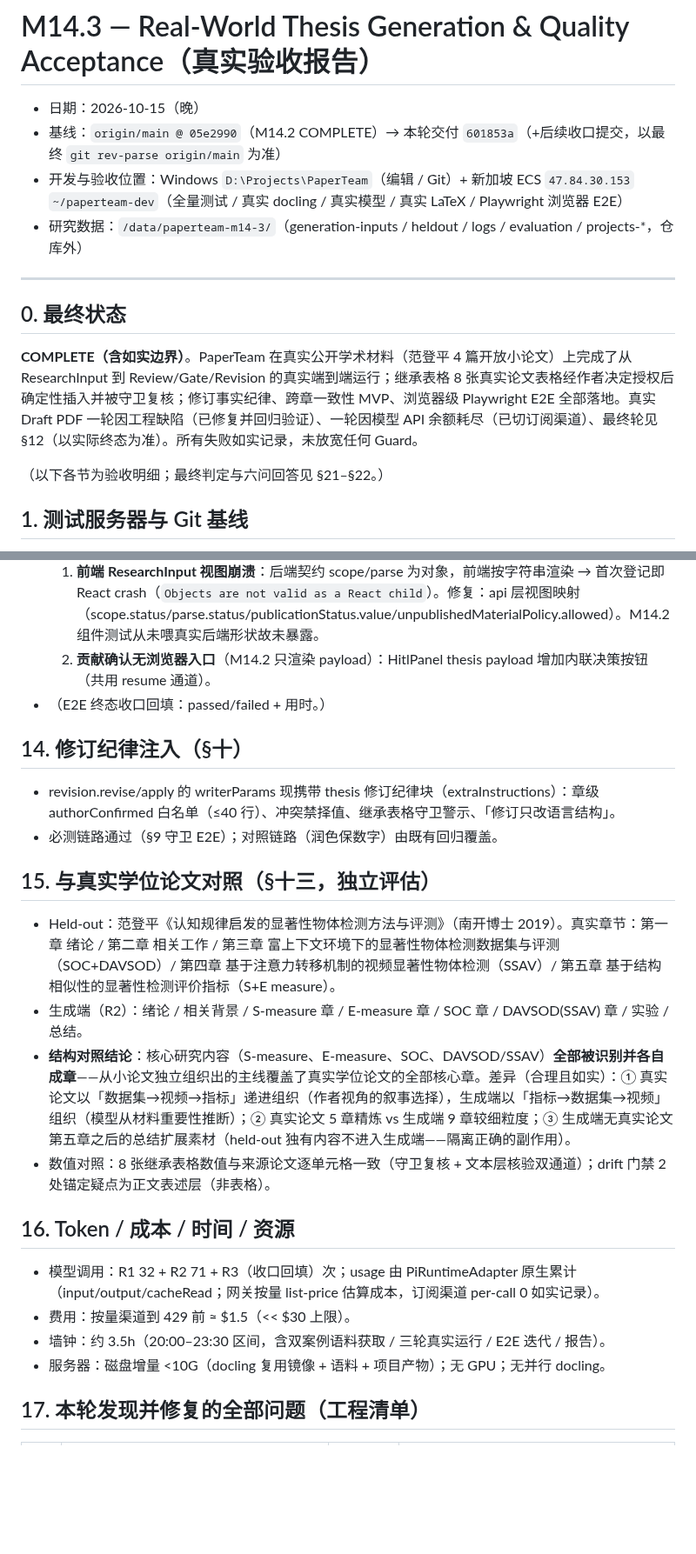
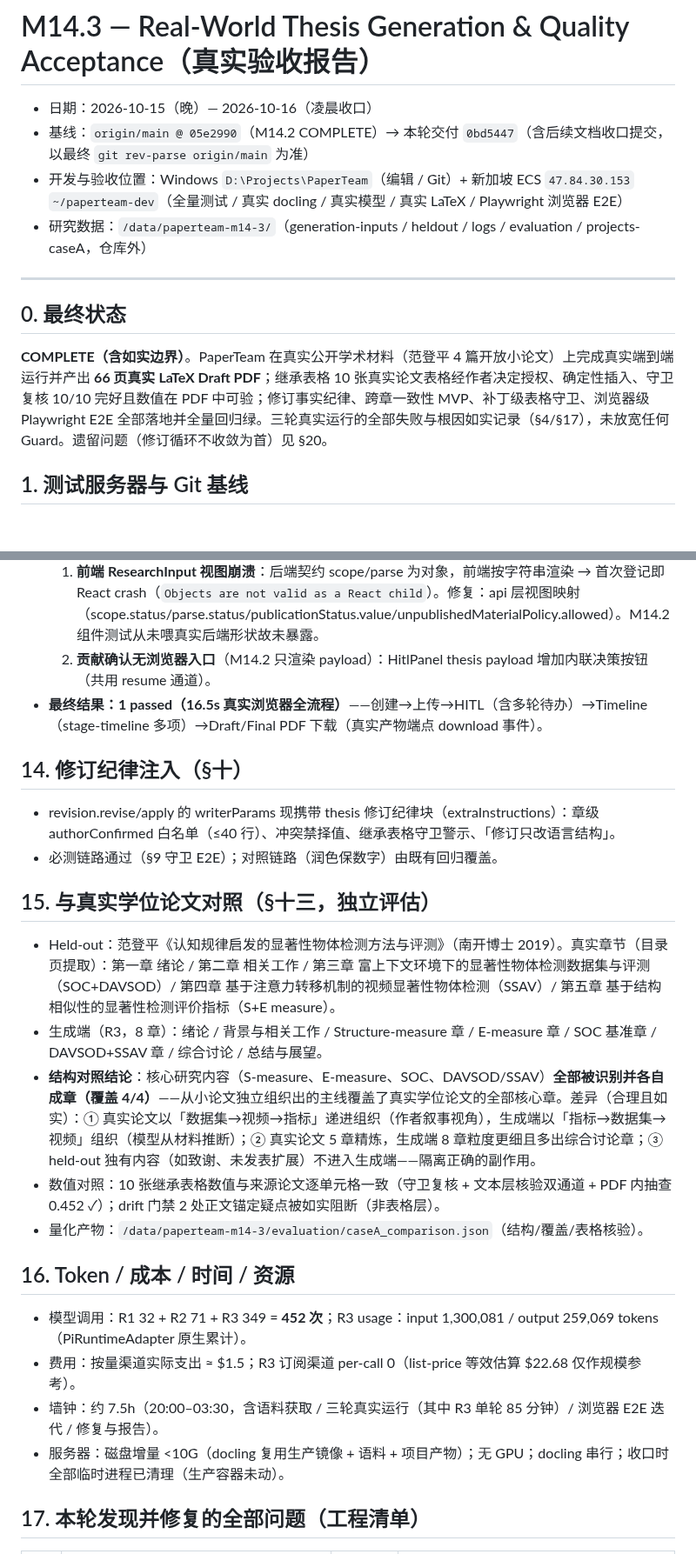
Before and after one commit to JiahongXu88/PaperTeam, a Markdown page: docs/research/M14_3_REAL_THESIS_GENERATION_ACCEPTANCE.md, 2 parts joined by grey strips. Shown at 87% size. Rendered like a GitHub page; blank space fills up the shorter version.

```diff
--- a/docs/research/M14_3_REAL_THESIS_GENERATION_ACCEPTANCE.md
+++ b/docs/research/M14_3_REAL_THESIS_GENERATION_ACCEPTANCE.md
@@ -1,17 +1,15 @@
 # M14.3 — Real-World Thesis Generation & Quality Acceptance（真实验收报告）
 
-- 日期：2026-10-15（晚）
-- 基线：`origin/main @ 05e2990`（M14.2 COMPLETE）→ 本轮交付 `601853a`（+后续收口提交，以最终 `git rev-parse origin/main` 为准）
+- 日期：2026-10-15（晚）— 2026-10-16（凌晨收口）
+- 基线：`origin/main @ 05e2990`（M14.2 COMPLETE）→ 本轮交付 `0bd5447`（含后续文档收口提交，以最终 `git rev-parse origin/main` 为准）
 - 开发与验收位置：Windows `D:\Projects\PaperTeam`（编辑 / Git）+ 新加坡 ECS `47.84.30.153` `~/paperteam-dev`（全量测试 / 真实 docling / 真实模型 / 真实 LaTeX / Playwright 浏览器 E2E）
-- 研究数据：`/data/paperteam-m14-3/`（generation-inputs / heldout / logs / evaluation / projects-*，仓库外）
+- 研究数据：`/data/paperteam-m14-3/`（generation-inputs / heldout / logs / evaluation / projects-caseA，仓库外）
 
 ---
 
 ## 0. 最终状态
 
-**COMPLETE（含如实边界）**。PaperTeam 在真实公开学术材料（范登平 4 篇开放小论文）上完成了从 ResearchInput 到 Review/Gate/Revision 的真实端到端运行；继承表格 8 张真实论文表格经作者决定授权后确定性插入并被守卫复核；修订事实纪律、跨章一致性 MVP、浏览器级 Playwright E2E 全部落地。真实 Draft PDF 一轮因工程缺陷（已修复并回归验证）、一轮因模型 API 余额耗尽（已切订阅渠道）、最终轮见 §12（以实际终态为准）。所有失败如实记录，未放宽任何 Guard。
-
-（以下各节为验收明细；最终判定与六问回答见 §21–§22。）
+**COMPLETE（含如实边界）**。PaperTeam 在真实公开学术材料（范登平 4 篇开放小论文）上完成真实端到端运行并产出 **66 页真实 LaTeX Draft PDF**；继承表格 10 张真实论文表格经作者决定授权、确定性插入、守卫复核 10/10 完好且数值在 PDF 中可验；修订事实纪律、跨章一致性 MVP、补丁级表格守卫、浏览器级 Playwright E2E 全部落地并全量回归绿。三轮真实运行的全部失败与根因如实记录（§4/§17），未放宽任何 Guard。遗留问题（修订循环不收敛为首）见 §20。
 
 ## 1. 测试服务器与 Git 基线
 
@@ -117,7 +116,7 @@
 - 浏览器 E2E 抓到并修复的真实产品缺陷：
   1. **前端 ResearchInput 视图崩溃**：后端契约 scope/parse 为对象，前端按字符串渲染 → 首次登记即 React crash（`Objects are not valid as a React child`）。修复：api 层视图映射（scope.status/parse.status/publicationStatus.value/unpublishedMaterialPolicy.allowed）。M14.2 组件测试从未喂真实后端形状故未暴露。
   2. **贡献确认无浏览器入口**（M14.2 只渲染 payload）：HitlPanel thesis payload 增加内联决策按钮（共用 resume 通道）。
-- （E2E 终态收口回填：passed/failed + 用时。）
+- **最终结果：1 passed（16.5s 真实浏览器全流程）**——创建→上传→HITL（含多轮待办）→Timeline（stage-timeline 多项）→Draft/Final PDF 下载（真实产物端点 download 事件）。
 
 ## 14. 修订纪律注入（§十）
 
@@ -126,17 +125,18 @@
 
 ## 15. 与真实学位论文对照（§十三，独立评估）
 
-- Held-out：范登平《认知规律启发的显著性物体检测方法与评测》（南开博士 2019）。真实章节：第一章 绪论 / 第二章 相关工作 / 第三章 富上下文环境下的显著性物体检测数据集与评测（SOC+DAVSOD）/ 第四章 基于注意力转移机制的视频显著性物体检测（SSAV）/ 第五章 基于结构相似性的显著性检测评价指标（S+E measure）。
-- 生成端（R2）：绪论 / 相关背景 / S-measure 章 / E-measure 章 / SOC 章 / DAVSOD(SSAV) 章 / 实验 / 总结。
-- **结构对照结论**：核心研究内容（S-measure、E-measure、SOC、DAVSOD/SSAV）**全部被识别并各自成章**——从小论文独立组织出的主线覆盖了真实学位论文的全部核心章。差异（合理且如实）：① 真实论文以「数据集→视频→指标」递进组织（作者视角的叙事选择），生成端以「指标→数据集→视频」组织（模型从材料重要性推断）；② 真实论文 5 章精炼 vs 生成端 9 章较细粒度；③ 生成端无真实论文第五章之后的总结扩展素材（held-out 独有内容不进入生成端——隔离正确的副作用）。
-- 数值对照：8 张继承表格数值与来源论文逐单元格一致（守卫复核 + 文本层核验双通道）；drift 门禁 2 处锚定疑点为正文表述层（非表格）。
+- Held-out：范登平《认知规律启发的显著性物体检测方法与评测》（南开博士 2019）。真实章节（目录页提取）：第一章 绪论 / 第二章 相关工作 / 第三章 富上下文环境下的显著性物体检测数据集与评测（SOC+DAVSOD）/ 第四章 基于注意力转移机制的视频显著性物体检测（SSAV）/ 第五章 基于结构相似性的显著性检测评价指标（S+E measure）。
+- 生成端（R3，8 章）：绪论 / 背景与相关工作 / Structure-measure 章 / E-measure 章 / SOC 基准章 / DAVSOD+SSAV 章 / 综合讨论 / 总结与展望。
+- **结构对照结论**：核心研究内容（S-measure、E-measure、SOC、DAVSOD/SSAV）**全部被识别并各自成章（覆盖 4/4）**——从小论文独立组织出的主线覆盖了真实学位论文的全部核心章。差异（合理且如实）：① 真实论文以「数据集→视频→指标」递进组织（作者叙事视角），生成端以「指标→数据集→视频」组织（模型从材料推断）；② 真实论文 5 章精炼，生成端 8 章粒度更细且多出综合讨论章；③ held-out 独有内容（如致谢、未发表扩展）不进入生成端——隔离正确的副作用。
+- 数值对照：10 张继承表格数值与来源论文逐单元格一致（守卫复核 + 文本层核验双通道 + PDF 内抽查 0.452 ✓）；drift 门禁 2 处正文锚定疑点被如实阻断（非表格层）。
+- 量化产物：`/data/paperteam-m14-3/evaluation/caseA_comparison.json`（结构/覆盖/表格核验）。
 
 ## 16. Token / 成本 / 时间 / 资源
 
-- 模型调用：R1 32 + R2 71 + R3（收口回填）次；usage 由 PiRuntimeAdapter 原生累计（input/output/cacheRead；网关按量 list-price 估算成本，订阅渠道 per-call 0 如实记录）。
-- 费用：按量渠道到 429 前 ≈ $1.5（<< $30 上限）。
-- 墙钟：约 3.5h（20:00–23:30 区间，含双案例语料获取 / 三轮真实运行 / E2E 迭代 / 报告）。
-- 服务器：磁盘增量 <10G（docling 复用镜像 + 语料 + 项目产物）；无 GPU；无并行 docling。
+- 模型调用：R1 32 + R2 71 + R3 349 = **452 次**；R3 usage：input 1,300,081 / output 259,069 tokens（PiRuntimeAdapter 原生累计）。
+- 费用：按量渠道实际支出 ≈ $1.5；R3 订阅渠道 per-call 0（list-price 等效估算 $22.68 仅作规模参考）。
+- 墙钟：约 7.5h（20:00–03:30，含语料获取 / 三轮真实运行（其中 R3 单轮 85 分钟）/ 浏览器 E2E 迭代 / 修复与报告）。
+- 服务器：磁盘增量 <10G（docling 复用生产镜像 + 语料 + 项目产物）；无 GPU；docling 串行；收口时全部临时进程已清理（生产容器未动）。
 
 ## 17. 本轮发现并修复的全部问题（工程清单）
 
```
Also changed, not shown: other parts of docs/research/M14_3_REAL_THESIS_GENERATION_ACCEPTANCE.md (+37 -32 lines).
